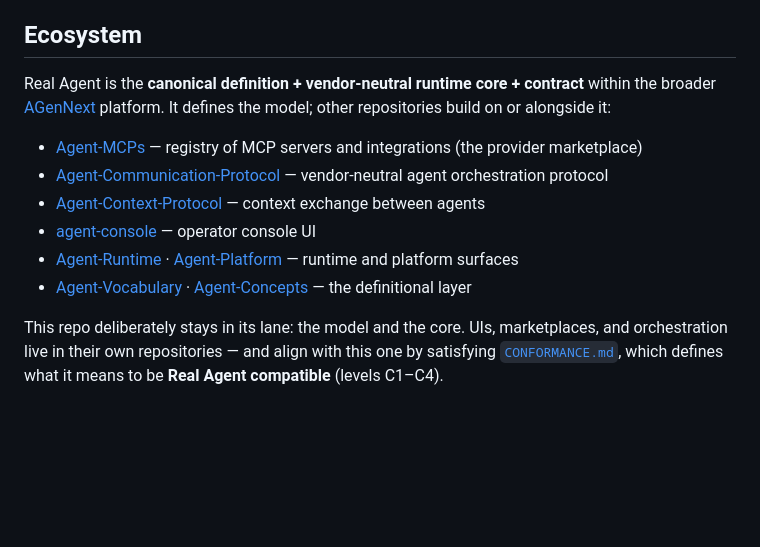
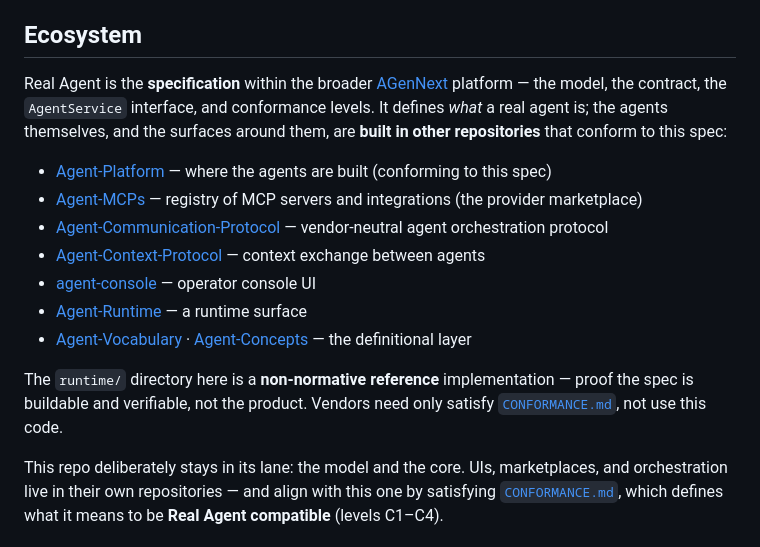
Before and after one commit to AGenNext/real-agent, a Markdown page: README.md, the part around the change. Rendered like a GitHub page; blank space fills up the shorter version.

Commit message:
Clarify spec vs build boundary in README ecosystem
real-agent is the spec; the agents are built in Agent-Platform (and other
repos) conforming to it. Mark runtime/ as a non-normative reference, not the
product. Vendors satisfy CONFORMANCE.md, not necessarily this code.

```diff
--- a/README.md
+++ b/README.md
@@ -121,14 +121,17 @@ This repository is an early canonical specification. It is intended to become a
 
 ## Ecosystem
 
-Real Agent is the **canonical definition + vendor-neutral runtime core + contract** within the broader [AGenNext](https://github.com/AGenNext) platform. It defines the model; other repositories build on or alongside it:
+Real Agent is the **specification** within the broader [AGenNext](https://github.com/AGenNext) platform — the model, the contract, the `AgentService` interface, and conformance levels. It defines *what* a real agent is; the agents themselves, and the surfaces around them, are **built in other repositories** that conform to this spec:
 
+- [Agent-Platform](https://github.com/AGenNext/Agent-Platform) — where the agents are built (conforming to this spec)
 - [Agent-MCPs](https://github.com/AGenNext/Agent-MCPs) — registry of MCP servers and integrations (the provider marketplace)
 - [Agent-Communication-Protocol](https://github.com/AGenNext/Agent-Communication-Protocol) — vendor-neutral agent orchestration protocol
 - [Agent-Context-Protocol](https://github.com/AGenNext/Agent-Context-Protocol) — context exchange between agents
 - [agent-console](https://github.com/AGenNext/agent-console) — operator console UI
-- [Agent-Runtime](https://github.com/AGenNext/Agent-Runtime) · [Agent-Platform](https://github.com/AGenNext/Agent-Platform) — runtime and platform surfaces
+- [Agent-Runtime](https://github.com/AGenNext/Agent-Runtime) — a runtime surface
 - [Agent-Vocabulary](https://github.com/AGenNext/Agent-Vocabulary) · [Agent-Concepts](https://github.com/AGenNext/Agent-Concepts) — the definitional layer
+
+The `runtime/` directory here is a **non-normative reference** implementation — proof the spec is buildable and verifiable, not the product. Vendors need only satisfy [`CONFORMANCE.md`](CONFORMANCE.md), not use this code.
 
 This repo deliberately stays in its lane: the model and the core. UIs, marketplaces, and orchestration live in their own repositories — and align with this one by satisfying [`CONFORMANCE.md`](CONFORMANCE.md), which defines what it means to be **Real Agent compatible** (levels C1–C4).
 
```
